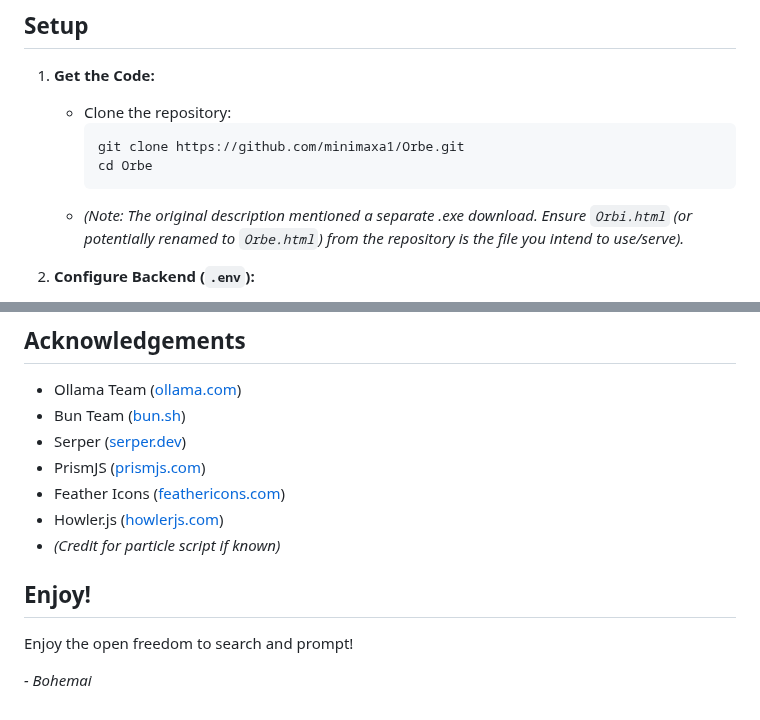
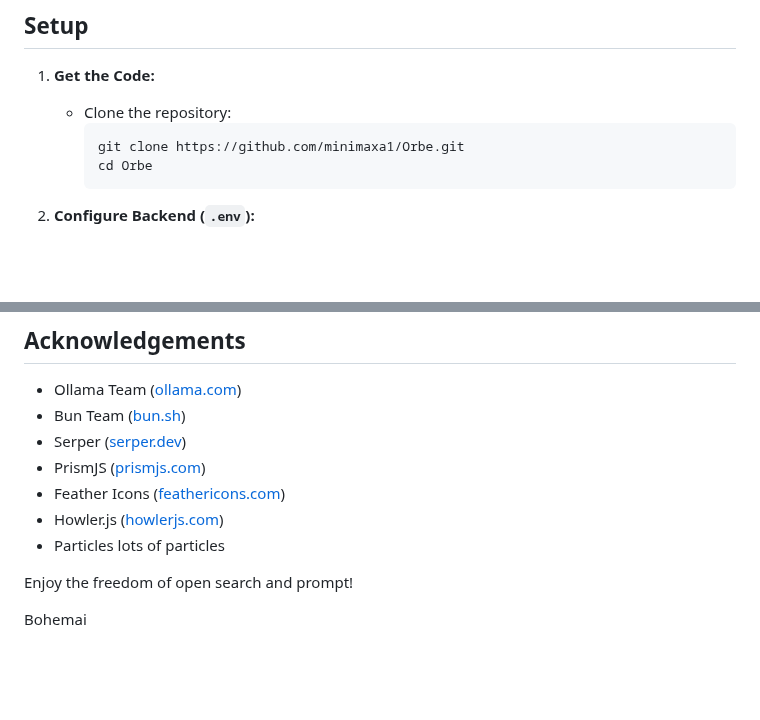
Before and after one commit to minimaxa1/Orbe, a Markdown page: README.md, 2 parts joined by grey strips. Rendered like a GitHub page; blank space fills up the shorter version.

````diff
--- a/README.md
+++ b/README.md
@@ -61,7 +61,7 @@ It features two primary modes:
         git clone https://github.com/minimaxa1/Orbe.git
         cd Orbe
         ```
-    *   *(Note: The original description mentioned a separate .exe download. Ensure `Orbi.html` (or potentially renamed to `Orbe.html`) from the repository is the file you intend to use/serve).*
+
 
 2.  **Configure Backend (`.env`):**
     *   Navigate to the `Orbe-backend` directory: `cd Orbe-backend`
@@ -166,10 +166,8 @@ This project is licensed under the GPL License - see the `LICENSE` file for deta
 *   PrismJS ([prismjs.com](https://prismjs.com/))
 *   Feather Icons ([feathericons.com](https://feathericons.com/))
 *   Howler.js ([howlerjs.com](https://howlerjs.com/))
-*   *(Credit for particle script if known)*
+*   Particles lots of particles
 
-## Enjoy!
+Enjoy the freedom of open search and prompt!
 
-Enjoy the open freedom to search and prompt!
-
-*- Bohemai*
+Bohemai
````
